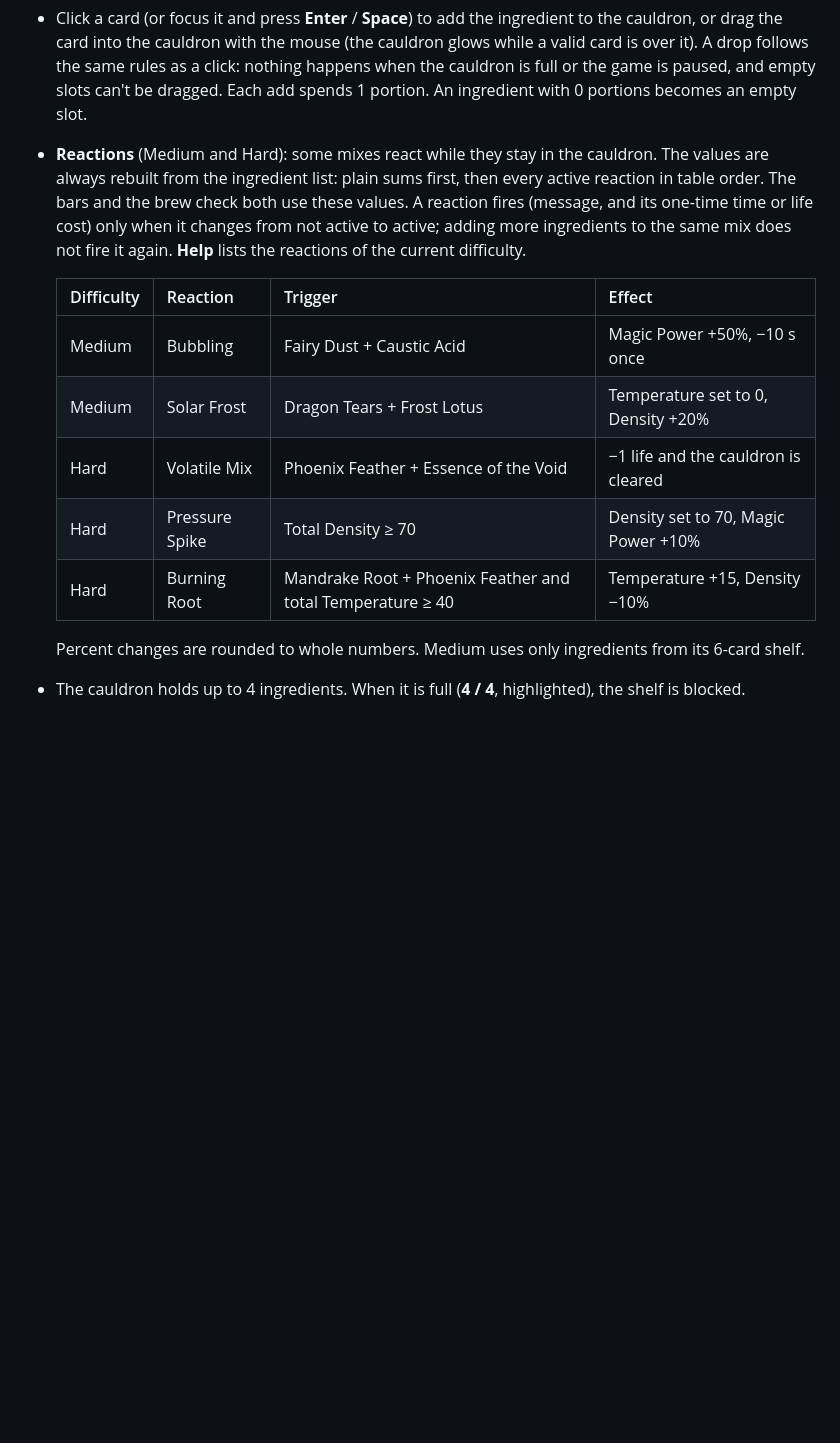
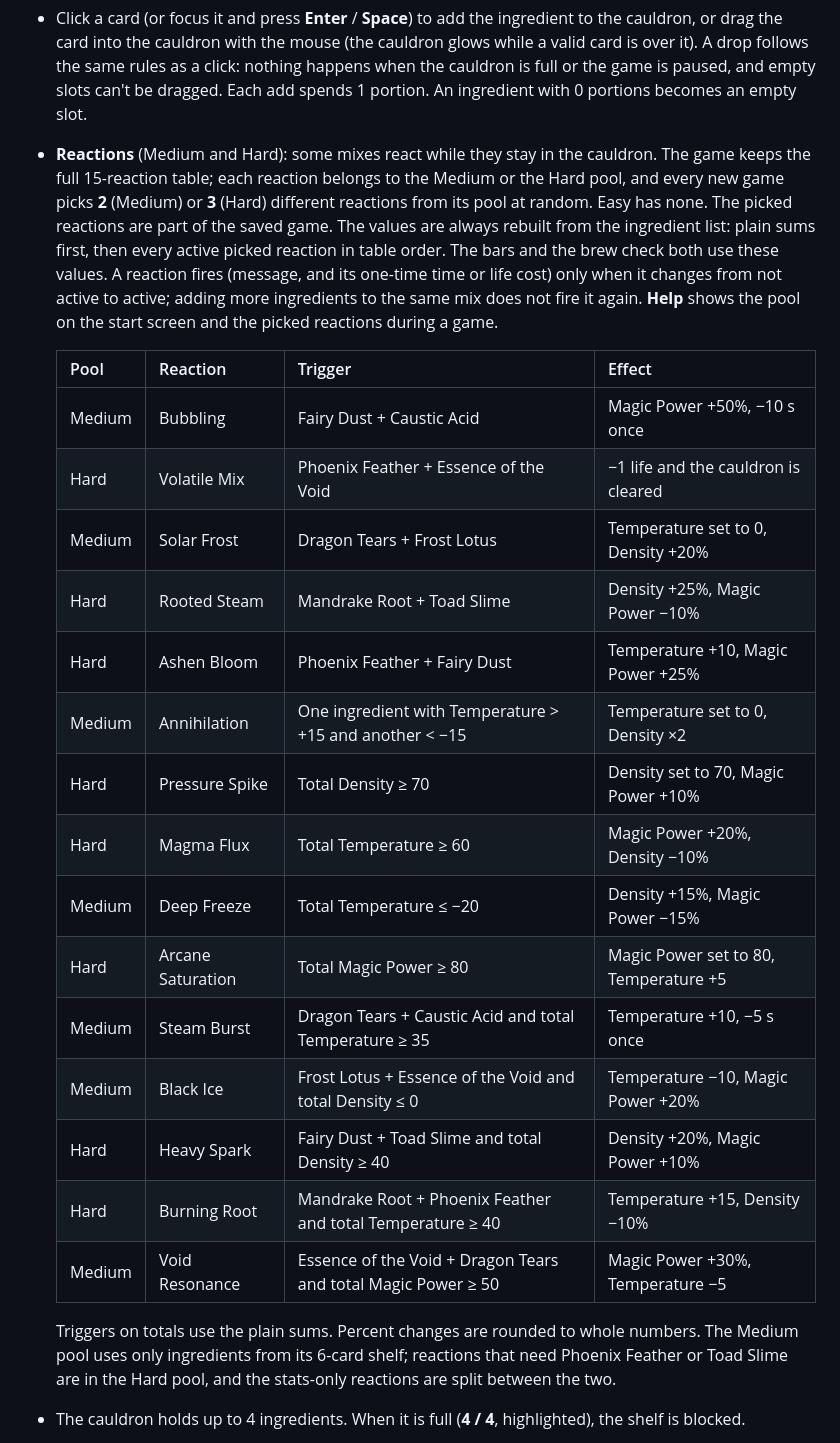
Before and after one commit to akylbek04/alchemist-s-cauldron, a Markdown page: README.md, the part around the change. Rendered like a GitHub page; blank space fills up the shorter version.

Commit message:
docs: list the full reaction table in readme

```diff
--- a/README.md
+++ b/README.md
@@ -65,17 +65,27 @@ All levels (1–3) are complete.
 - The game picks a random recipe. The recipe book shows its name, the 3 target ranges and the counter **Ingredients: 0 / 4**.
 - The shelf shows 6 ingredients. Each card shows only its icon, name and a badge with the portions left (random 2–15 per game). Hover a card (or focus it with the keyboard) to see its **Temperature**, **Density** and **Magic Power** in a tooltip, with `+` / `−` signs. Near the right or bottom screen edge the tooltip opens to the left or upward; it is hidden while the game is paused.
 - Click a card (or focus it and press **Enter** / **Space**) to add the ingredient to the cauldron, or drag the card into the cauldron with the mouse (the cauldron glows while a valid card is over it). A drop follows the same rules as a click: nothing happens when the cauldron is full or the game is paused, and empty slots can't be dragged. Each add spends 1 portion. An ingredient with 0 portions becomes an empty slot.
-- **Reactions** (Medium and Hard): some mixes react while they stay in the cauldron. The values are always rebuilt from the ingredient list: plain sums first, then every active reaction in table order. The bars and the brew check both use these values. A reaction fires (message, and its one-time time or life cost) only when it changes from not active to active; adding more ingredients to the same mix does not fire it again. **Help** lists the reactions of the current difficulty.
+- **Reactions** (Medium and Hard): some mixes react while they stay in the cauldron. The game keeps the full 15-reaction table; each reaction belongs to the Medium or the Hard pool, and every new game picks **2** (Medium) or **3** (Hard) different reactions from its pool at random. Easy has none. The picked reactions are part of the saved game. The values are always rebuilt from the ingredient list: plain sums first, then every active picked reaction in table order. The bars and the brew check both use these values. A reaction fires (message, and its one-time time or life cost) only when it changes from not active to active; adding more ingredients to the same mix does not fire it again. **Help** shows the pool on the start screen and the picked reactions during a game.
 
-  | Difficulty | Reaction       | Trigger                                                    | Effect                              |
-  | ---------- | -------------- | ---------------------------------------------------------- | ----------------------------------- |
-  | Medium     | Bubbling       | Fairy Dust + Caustic Acid                                  | Magic Power +50%, −10 s once        |
-  | Medium     | Solar Frost    | Dragon Tears + Frost Lotus                                 | Temperature set to 0, Density +20%  |
-  | Hard       | Volatile Mix   | Phoenix Feather + Essence of the Void                      | −1 life and the cauldron is cleared |
-  | Hard       | Pressure Spike | Total Density ≥ 70                                         | Density set to 70, Magic Power +10% |
-  | Hard       | Burning Root   | Mandrake Root + Phoenix Feather and total Temperature ≥ 40 | Temperature +15, Density −10%       |
+  | Pool   | Reaction          | Trigger                                                       | Effect                                |
+  | ------ | ----------------- | ------------------------------------------------------------- | ------------------------------------- |
+  | Medium | Bubbling          | Fairy Dust + Caustic Acid                                     | Magic Power +50%, −10 s once          |
+  | Hard   | Volatile Mix      | Phoenix Feather + Essence of the Void                         | −1 life and the cauldron is cleared   |
+  | Medium | Solar Frost       | Dragon Tears + Frost Lotus                                    | Temperature set to 0, Density +20%    |
+  | Hard   | Rooted Steam      | Mandrake Root + Toad Slime                                    | Density +25%, Magic Power −10%        |
+  | Hard   | Ashen Bloom       | Phoenix Feather + Fairy Dust                                  | Temperature +10, Magic Power +25%     |
+  | Medium | Annihilation      | One ingredient with Temperature > +15 and another < −15       | Temperature set to 0, Density ×2      |
+  | Hard   | Pressure Spike    | Total Density ≥ 70                                            | Density set to 70, Magic Power +10%   |
+  | Hard   | Magma Flux        | Total Temperature ≥ 60                                        | Magic Power +20%, Density −10%        |
+  | Medium | Deep Freeze       | Total Temperature ≤ −20                                       | Density +15%, Magic Power −15%        |
+  | Hard   | Arcane Saturation | Total Magic Power ≥ 80                                        | Magic Power set to 80, Temperature +5 |
+  | Medium | Steam Burst       | Dragon Tears + Caustic Acid and total Temperature ≥ 35        | Temperature +10, −5 s once            |
+  | Medium | Black Ice         | Frost Lotus + Essence of the Void and total Density ≤ 0       | Temperature −10, Magic Power +20%     |
+  | Hard   | Heavy Spark       | Fairy Dust + Toad Slime and total Density ≥ 40                | Density +20%, Magic Power +10%        |
+  | Hard   | Burning Root      | Mandrake Root + Phoenix Feather and total Temperature ≥ 40    | Temperature +15, Density −10%         |
+  | Medium | Void Resonance    | Essence of the Void + Dragon Tears and total Magic Power ≥ 50 | Magic Power +30%, Temperature −5      |
 
-  Percent changes are rounded to whole numbers. Medium uses only ingredients from its 6-card shelf.
+  Triggers on totals use the plain sums. Percent changes are rounded to whole numbers. The Medium pool uses only ingredients from its 6-card shelf; reactions that need Phoenix Feather or Toad Slime are in the Hard pool, and the stats-only reactions are split between the two.
 
 - The cauldron holds up to 4 ingredients. When it is full (**4 / 4**, highlighted), the shelf is blocked.
 - The 3 bars show the cauldron's values (the sum of the added ingredients, starting at 0 / 0 / 0). The green zone is the recipe's target range, the diamond is the current value, and a bar glows when its value is inside the range. Temperature and Density can go negative: `0` is the center.
```
